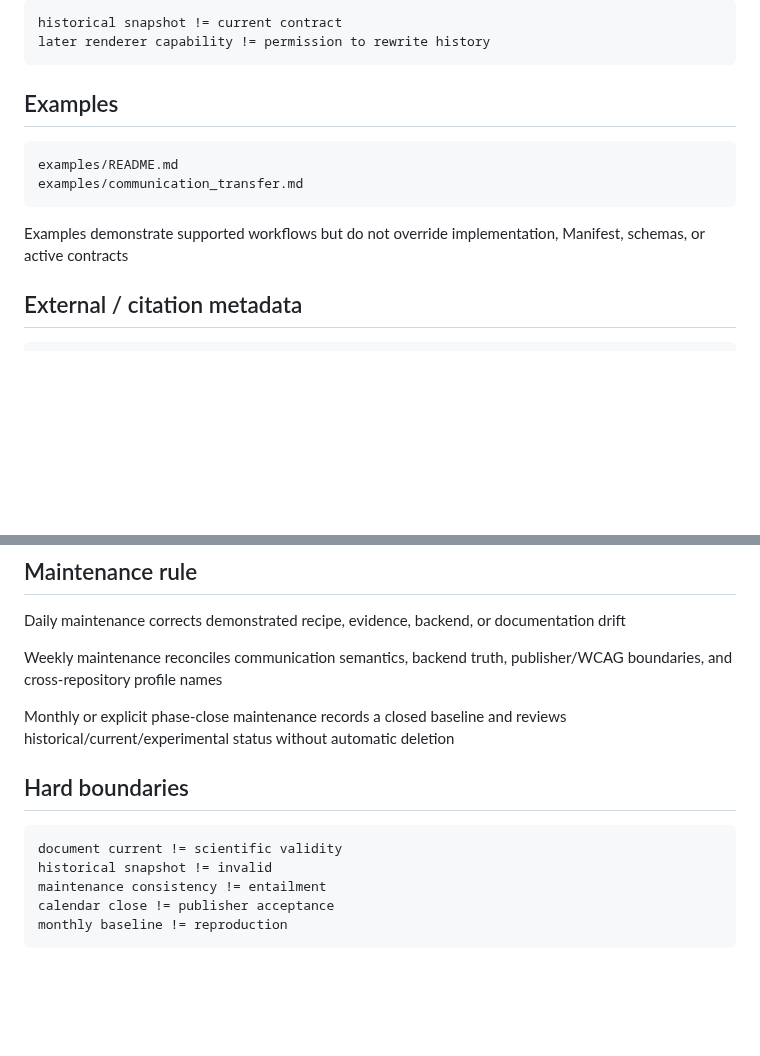
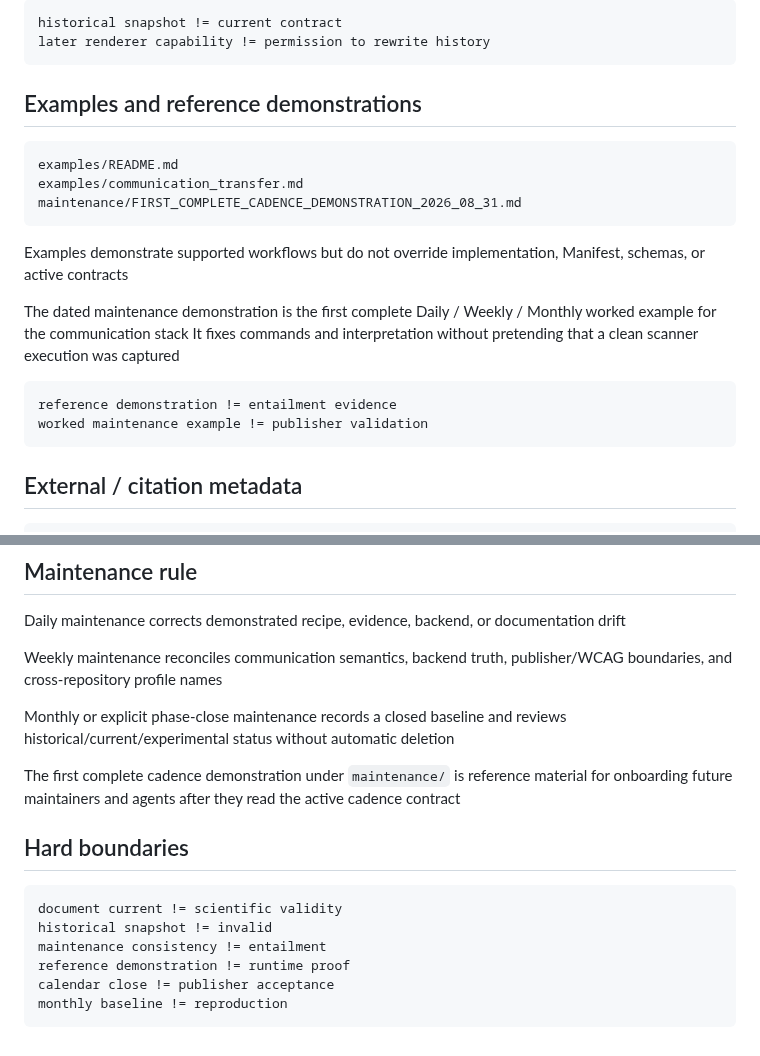
Before and after one commit to lostlight530/sci-render-kit, a Markdown page: DOCUMENT_STATUS.md, 2 parts joined by grey strips. Drawn GitHub-style; blank space fills up the shorter version.

Commit message:
docs: register first complete cadence demonstration as reference

````diff
--- a/DOCUMENT_STATUS.md
+++ b/DOCUMENT_STATUS.md
@@ -56,14 +56,23 @@ historical snapshot != current contract
 later renderer capability != permission to rewrite history
 ```
 
-## Examples
+## Examples and reference demonstrations
 
 ```text
 examples/README.md
 examples/communication_transfer.md
+maintenance/FIRST_COMPLETE_CADENCE_DEMONSTRATION_2026_08_31.md
 ```
 
 Examples demonstrate supported workflows but do not override implementation, Manifest, schemas, or active contracts
+
+The dated maintenance demonstration is the first complete Daily / Weekly / Monthly worked example for the communication stack
+It fixes commands and interpretation without pretending that a clean scanner execution was captured
+
+```text
+reference demonstration != entailment evidence
+worked maintenance example != publisher validation
+```
 
 ## External / citation metadata
 
@@ -93,12 +102,15 @@ Weekly maintenance reconciles communication semantics, backend truth, publisher/
 
 Monthly or explicit phase-close maintenance records a closed baseline and reviews historical/current/experimental status without automatic deletion
 
+The first complete cadence demonstration under `maintenance/` is reference material for onboarding future maintainers and agents after they read the active cadence contract
+
 ## Hard boundaries
 
 ```text
 document current != scientific validity
 historical snapshot != invalid
 maintenance consistency != entailment
+reference demonstration != runtime proof
 calendar close != publisher acceptance
 monthly baseline != reproduction
 ```
````
